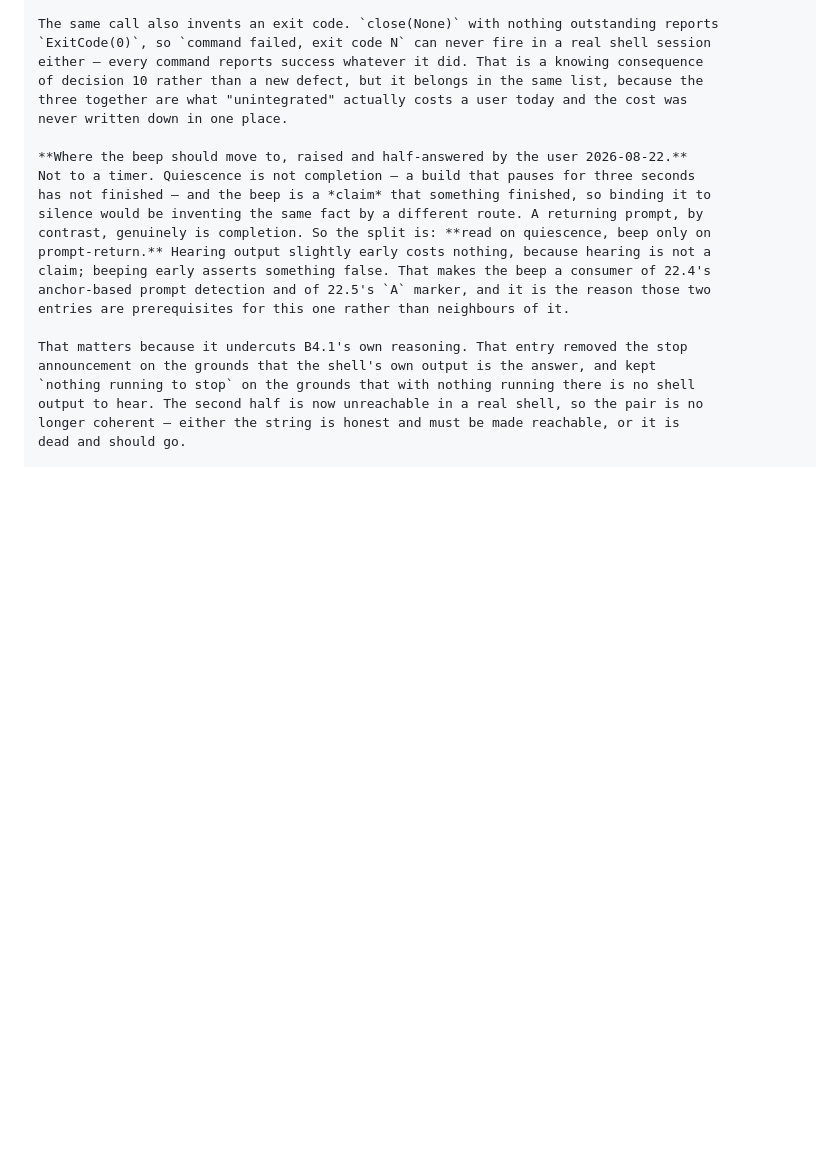
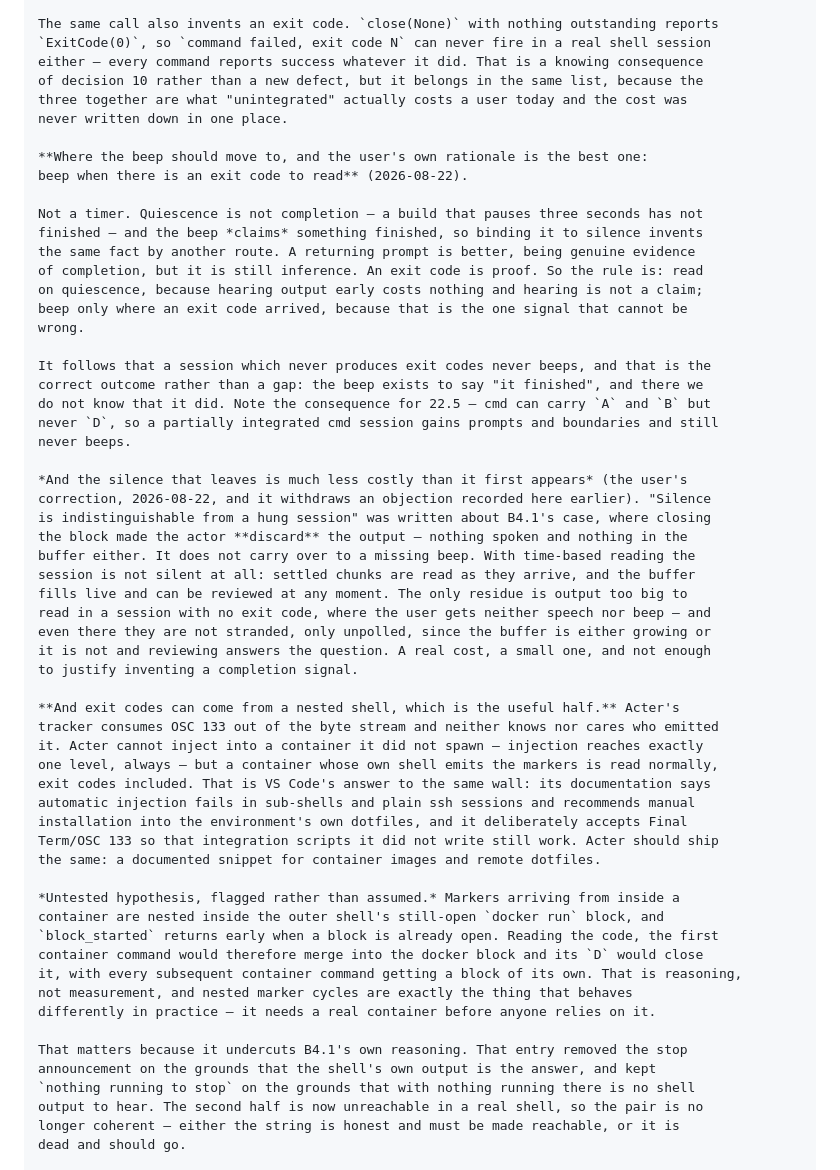
Before and after one commit to marlon-sousa/acter, a Markdown page: docs/ROADMAP.md, the part around the change. GitHub-like rendering; blank space fills up the shorter version.

Commit message:
Roadmap: beep when there is an exit code, and withdraw the silence objection
The user's rationale for the beep is better than the prompt-return one this
entry had: beep when there is an exit code to read. Quiescence is not
completion, a returning prompt is evidence but still inference, and an exit
code is proof. So read on quiescence — hearing early costs nothing, because
hearing is not a claim — and beep only where an exit code arrived.

A session that never produces exit codes therefore never beeps, which is
correct rather than a gap. Consequence for 22.5: cmd carries A and B but never
D, so a partially integrated cmd session gains prompts and boundaries and still
never beeps.

Exit codes can still come from a nested shell. The tracker consumes OSC 133
from the byte stream and does not care who emitted it, so a container whose own
shell emits markers is read normally. Acter cannot inject one level down, which
is the same wall VS Code hits — its answer is manual installation into the
environment's dotfiles, plus accepting Final Term sequences it did not write.
Acter should ship the same snippet. Whether nested marker cycles actually
behave is flagged as an untested hypothesis.

And an objection recorded here earlier is withdrawn, because it was borrowed
from a case it does not fit. "Silence is indistinguishable from a hung session"
was about B4.1 discarding output entirely — nothing spoken, nothing buffered.
A missing beep is not that: chunks are read as they settle and the buffer fills
live. The residue is too-big output with no exit code, where the user is not
stranded but merely unpolled.

Co-Authored-By: Claude Opus 5 <noreply@anthropic.com>

```diff
--- a/docs/ROADMAP.md
+++ b/docs/ROADMAP.md
@@ -987,15 +987,52 @@ the answer to "what should we do now?".
     three together are what "unintegrated" actually costs a user today and the cost was
     never written down in one place.
 
-    **Where the beep should move to, raised and half-answered by the user 2026-08-22.**
-    Not to a timer. Quiescence is not completion — a build that pauses for three seconds
-    has not finished — and the beep is a *claim* that something finished, so binding it to
-    silence would be inventing the same fact by a different route. A returning prompt, by
-    contrast, genuinely is completion. So the split is: **read on quiescence, beep only on
-    prompt-return.** Hearing output slightly early costs nothing, because hearing is not a
-    claim; beeping early asserts something false. That makes the beep a consumer of 22.4's
-    anchor-based prompt detection and of 22.5's `A` marker, and it is the reason those two
-    entries are prerequisites for this one rather than neighbours of it.
+    **Where the beep should move to, and the user's own rationale is the best one:
+    beep when there is an exit code to read** (2026-08-22).
+
+    Not a timer. Quiescence is not completion — a build that pauses three seconds has not
+    finished — and the beep *claims* something finished, so binding it to silence invents
+    the same fact by another route. A returning prompt is better, being genuine evidence
+    of completion, but it is still inference. An exit code is proof. So the rule is: read
+    on quiescence, because hearing output early costs nothing and hearing is not a claim;
+    beep only where an exit code arrived, because that is the one signal that cannot be
+    wrong.
+
+    It follows that a session which never produces exit codes never beeps, and that is the
+    correct outcome rather than a gap: the beep exists to say "it finished", and there we
+    do not know that it did. Note the consequence for 22.5 — cmd can carry `A` and `B` but
+    never `D`, so a partially integrated cmd session gains prompts and boundaries and still
+    never beeps.
+
+    *And the silence that leaves is much less costly than it first appears* (the user's
+    correction, 2026-08-22, and it withdraws an objection recorded here earlier). "Silence
+    is indistinguishable from a hung session" was written about B4.1's case, where closing
+    the block made the actor **discard** the output — nothing spoken and nothing in the
+    buffer either. It does not carry over to a missing beep. With time-based reading the
+    session is not silent at all: settled chunks are read as they arrive, and the buffer
+    fills live and can be reviewed at any moment. The only residue is output too big to
+    read in a session with no exit code, where the user gets neither speech nor beep — and
+    even there they are not stranded, only unpolled, since the buffer is either growing or
+    it is not and reviewing answers the question. A real cost, a small one, and not enough
+    to justify inventing a completion signal.
+
+    **And exit codes can come from a nested shell, which is the useful half.** Acter's
+    tracker consumes OSC 133 out of the byte stream and neither knows nor cares who emitted
+    it. Acter cannot inject into a container it did not spawn — injection reaches exactly
+    one level, always — but a container whose own shell emits the markers is read normally,
+    exit codes included. That is VS Code's answer to the same wall: its documentation says
+    automatic injection fails in sub-shells and plain ssh sessions and recommends manual
+    installation into the environment's own dotfiles, and it deliberately accepts Final
+    Term/OSC 133 so that integration scripts it did not write still work. Acter should ship
+    the same: a documented snippet for container images and remote dotfiles.
+
+    *Untested hypothesis, flagged rather than assumed.* Markers arriving from inside a
+    container are nested inside the outer shell's still-open `docker run` block, and
+    `block_started` returns early when a block is already open. Reading the code, the first
+    container command would therefore merge into the docker block and its `D` would close
+    it, with every subsequent container command getting a block of its own. That is reasoning,
+    not measurement, and nested marker cycles are exactly the thing that behaves
+    differently in practice — it needs a real container before anyone relies on it.
 
     That matters because it undercuts B4.1's own reasoning. That entry removed the stop
     announcement on the grounds that the shell's own output is the answer, and kept
```
